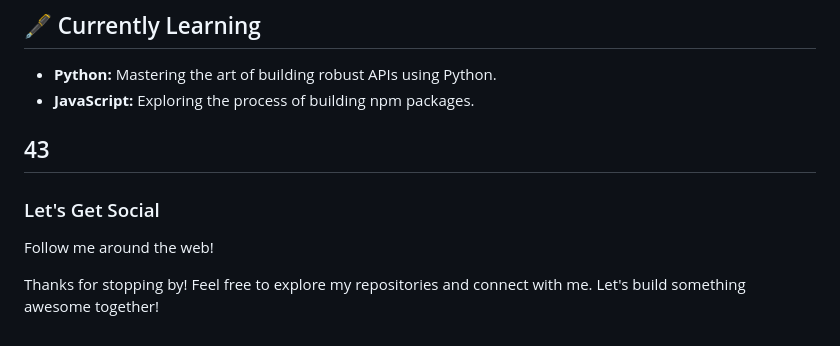
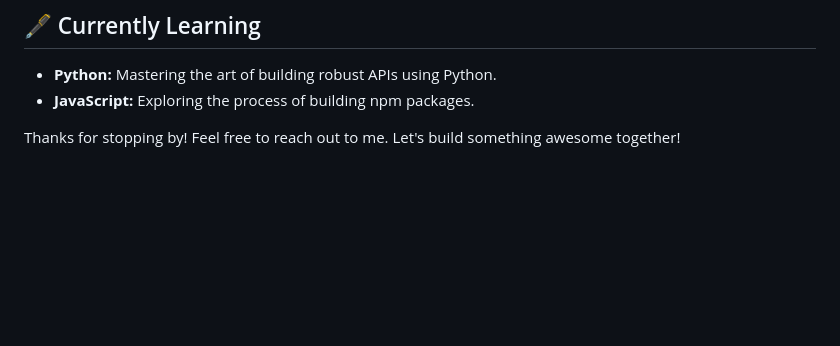
Before and after one commit to damoxify/damoxify, a Markdown page: README.md, the part around the change. Rendered like a GitHub page; blank space fills up the shorter version.

Commit message:
github profile

```diff
--- a/README.md
+++ b/README.md
@@ -61,8 +61,5 @@ I'm a software engineer with a focus on backend web development, specializing in
 - **Python:** Mastering the art of building robust APIs using Python.
 - **JavaScript:**  Exploring the process of building npm packages.
 
-## 43
-### Let's Get Social
-Follow me around the web!
 
-Thanks for stopping by! Feel free to explore my repositories and connect with me. Let's build something awesome together!
+Thanks for stopping by! Feel free to reach out to me. Let's build something awesome together!
```
